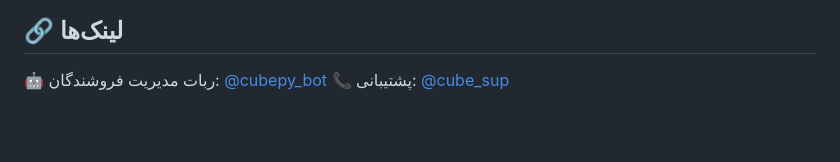
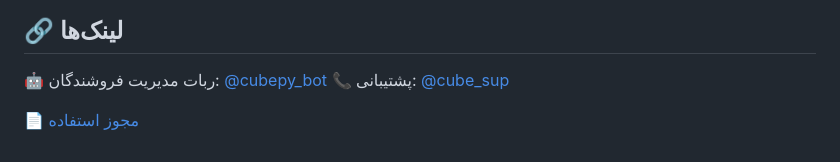
Before and after one commit to cubepy/cubepay-doc, a Markdown page: README.md, the part around the change. Rendered like a GitHub page; blank space fills up the shorter version.

```diff
--- a/README.md
+++ b/README.md
@@ -101,3 +101,5 @@ if ($result['success']) {
 ## 🔗 لینک‌ها
 🤖 ربات مدیریت فروشندگان: [@cubepy_bot](https://t.me/cubepy_bot)
 📞 پشتیبانی: [@cube_sup](https://t.me/cube_sup)
+
+📄 [مجوز استفاده](LICENSE)
```
